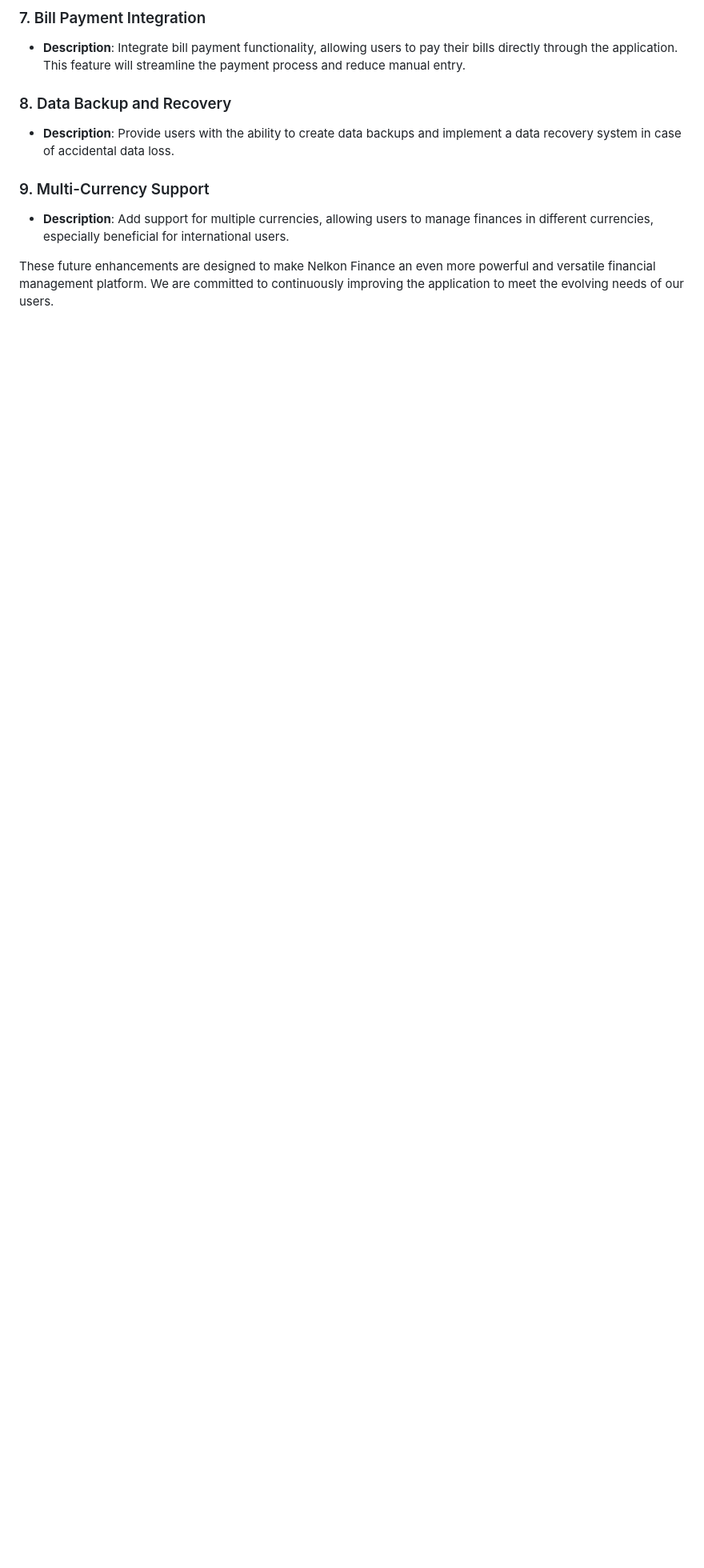
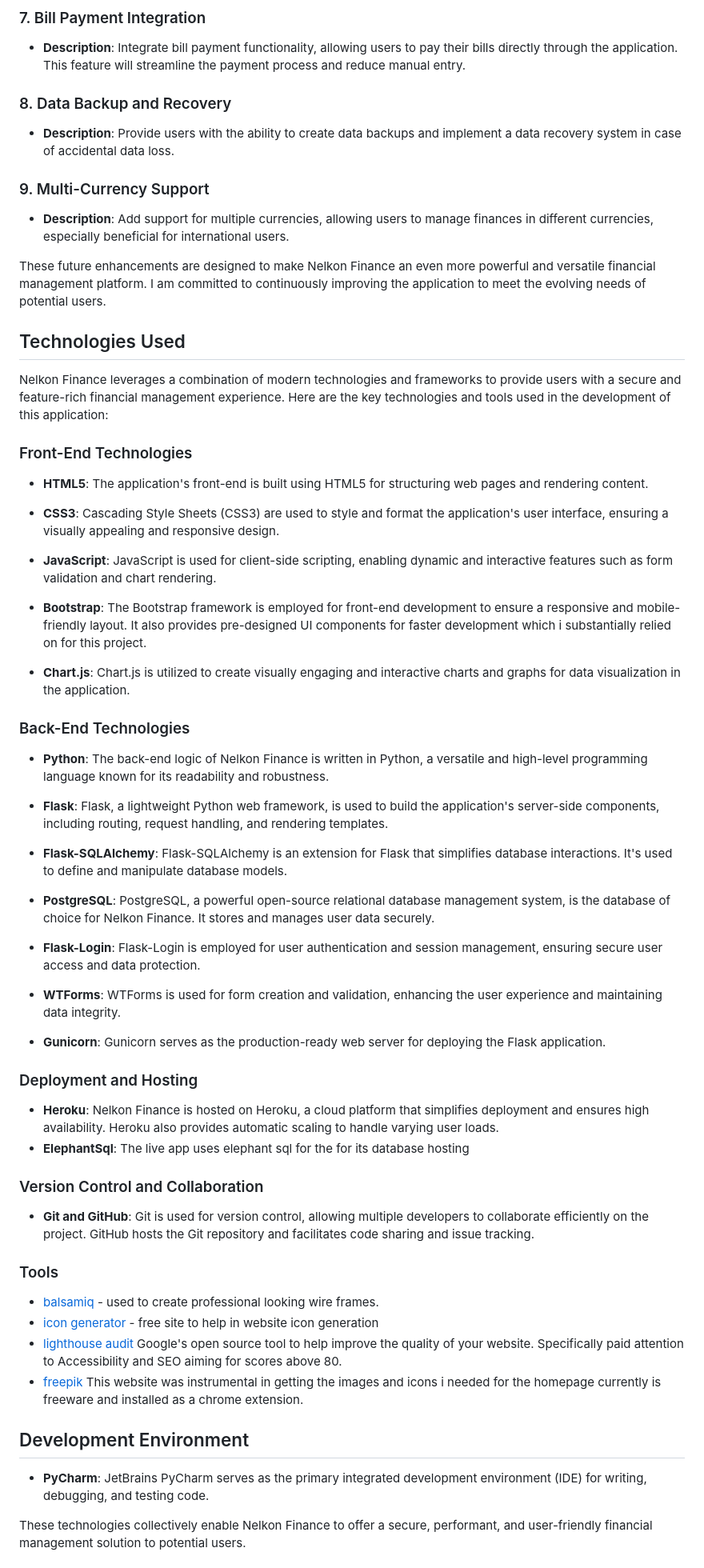
Before and after one commit to Nelkon01/Nelkon-Finance, a Markdown page: README.md, the part around one of its changes. Shown at 80% size. Drawn GitHub-style; blank space fills up the shorter version.

Commit message:
Update the defensive programming section and technologies used section of readme

```diff
--- a/README.md
+++ b/README.md
@@ -600,4 +600,79 @@ features planned for future development:
   especially beneficial for international users.
 
 These future enhancements are designed to make Nelkon Finance an even more powerful and versatile financial management
-platform. We are committed to continuously improving the application to meet the evolving needs of our users.
+platform. I am committed to continuously improving the application to meet the evolving needs of potential users.
+
+## Technologies Used
+
+Nelkon Finance leverages a combination of modern technologies and frameworks to provide users with a secure and
+feature-rich financial management experience. Here are the key technologies and tools used in the development of this
+application:
+
+### Front-End Technologies
+
+- **HTML5**: The application's front-end is built using HTML5 for structuring web pages and rendering content.
+
+- **CSS3**: Cascading Style Sheets (CSS3) are used to style and format the application's user interface, ensuring a
+  visually appealing and responsive design.
+
+- **JavaScript**: JavaScript is used for client-side scripting, enabling dynamic and interactive features such as form
+  validation and chart rendering.
+
+- **Bootstrap**: The Bootstrap framework is employed for front-end development to ensure a responsive and
+  mobile-friendly layout. It also provides pre-designed UI components for faster development which i substantially
+  relied
+  on for this project.
+
+- **Chart.js**: Chart.js is utilized to create visually engaging and interactive charts and graphs for data
+  visualization in the application.
+
+### Back-End Technologies
+
+- **Python**: The back-end logic of Nelkon Finance is written in Python, a versatile and high-level programming language
+  known for its readability and robustness.
+
+- **Flask**: Flask, a lightweight Python web framework, is used to build the application's server-side components,
+  including routing, request handling, and rendering templates.
+
+- **Flask-SQLAlchemy**: Flask-SQLAlchemy is an extension for Flask that simplifies database interactions. It's used to
+  define and manipulate database models.
+
+- **PostgreSQL**: PostgreSQL, a powerful open-source relational database management system, is the database of choice
+  for Nelkon Finance. It stores and manages user data securely.
+
+- **Flask-Login**: Flask-Login is employed for user authentication and session management, ensuring secure user access
+  and data protection.
+
+- **WTForms**: WTForms is used for form creation and validation, enhancing the user experience and maintaining data
+  integrity.
+
+- **Gunicorn**: Gunicorn serves as the production-ready web server for deploying the Flask application.
+
+### Deployment and Hosting
+
+- **Heroku**: Nelkon Finance is hosted on Heroku, a cloud platform that simplifies deployment and ensures high
+  availability. Heroku also provides automatic scaling to handle varying user loads.
+- **ElephantSql**: The live app uses elephant sql for the for its database hosting
+
+### Version Control and Collaboration
+
+- **Git and GitHub**: Git is used for version control, allowing multiple developers to collaborate efficiently on the
+  project. GitHub hosts the Git repository and facilitates code sharing and issue tracking.
+
+### Tools
+
+- [balsamiq](https://balsamiq.com/) - used to create professional looking wire frames.
+- [icon generator](https://favicon.io/favicon-generator/) - free site to help in website icon generation
+- [lighthouse audit](https://developers.google.com/web/tools/lighthouse) Google's open source tool to help improve the
+  quality of your website. Specifically paid attention to Accessibility and SEO aiming for scores above 80.
+- [freepik](https://freepik.com) This website was instrumental in getting the images and icons i needed for the homepage
+  currently is freeware and installed as a chrome extension.
+
+## Development Environment
+
+- **PyCharm**: JetBrains PyCharm serves as the primary integrated development environment (IDE)
+  for writing, debugging, and testing code.
+
+These technologies collectively enable Nelkon Finance to offer a secure, performant, and user-friendly financial
+management solution to potential users.
+
```
Also changed, not shown: other parts of README.md (+41 -1 lines).
